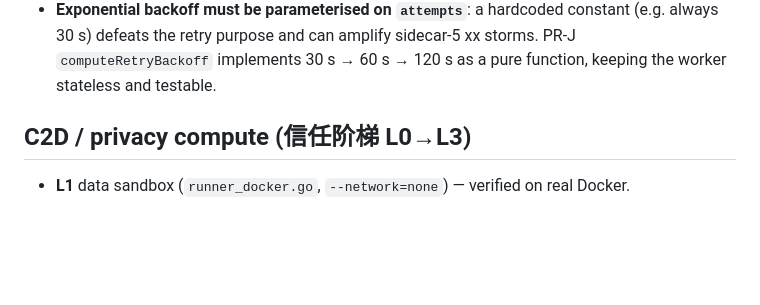
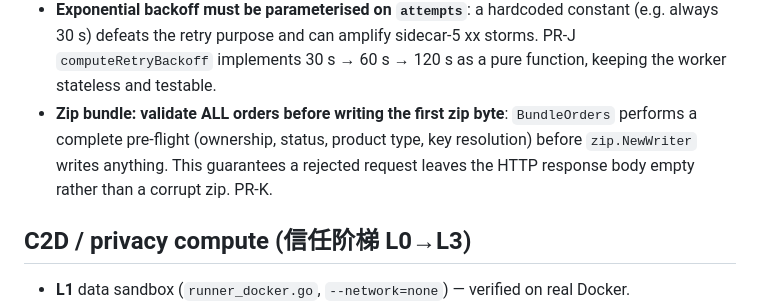
Before and after one commit to exergyleizhou-ux/ai-data-marketplace, a Markdown page: CLAUDE.md, the part around the change. GitHub-like rendering; blank space fills up the shorter version.

Commit message:
docs(claude): bundle pre-flight validation gotcha (PR-K)
- Zip bundle: validate ALL orders before writing the first zip byte

```diff
--- a/CLAUDE.md
+++ b/CLAUDE.md
@@ -88,6 +88,10 @@ tests call this path). Frontend `node_modules` isn't shared across branches (pac
 - **Exponential backoff must be parameterised on `attempts`**: a hardcoded constant (e.g. always
   30 s) defeats the retry purpose and can amplify sidecar-5 xx storms. PR-J `computeRetryBackoff`
   implements 30 s → 60 s → 120 s as a pure function, keeping the worker stateless and testable.
+- **Zip bundle: validate ALL orders before writing the first zip byte**: `BundleOrders` performs
+  a complete pre-flight (ownership, status, product type, key resolution) before `zip.NewWriter`
+  writes anything. This guarantees a rejected request leaves the HTTP response body empty rather
+  than a corrupt zip. PR-K.
 
 ## C2D / privacy compute (信任阶梯 L0→L3)
 
```
